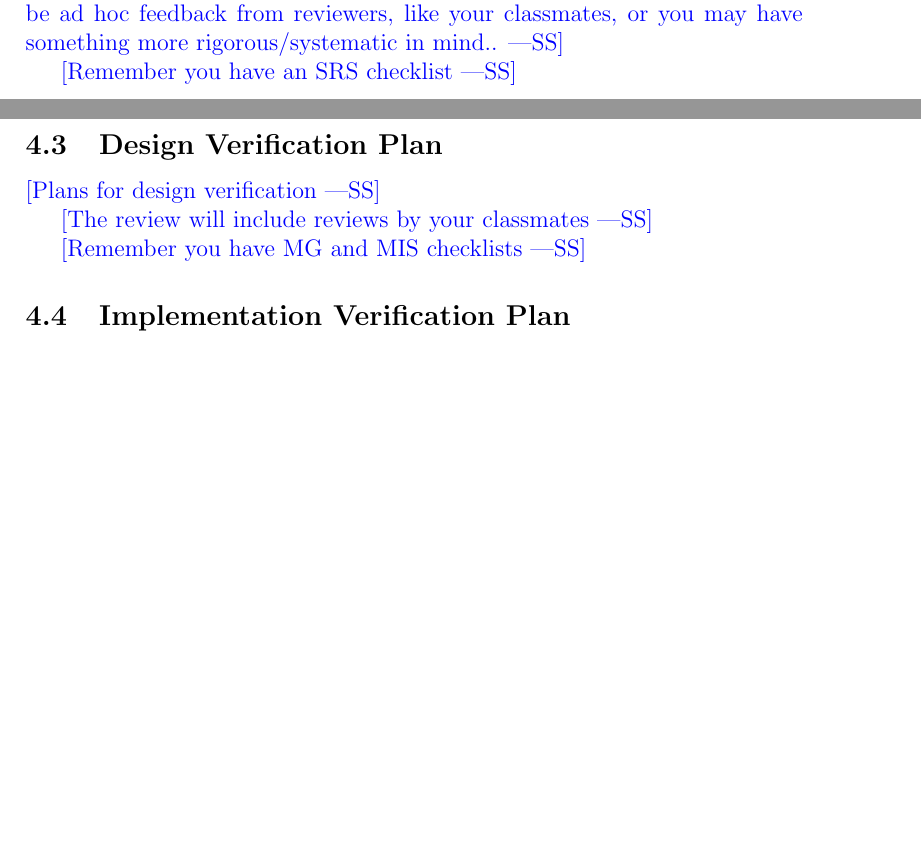
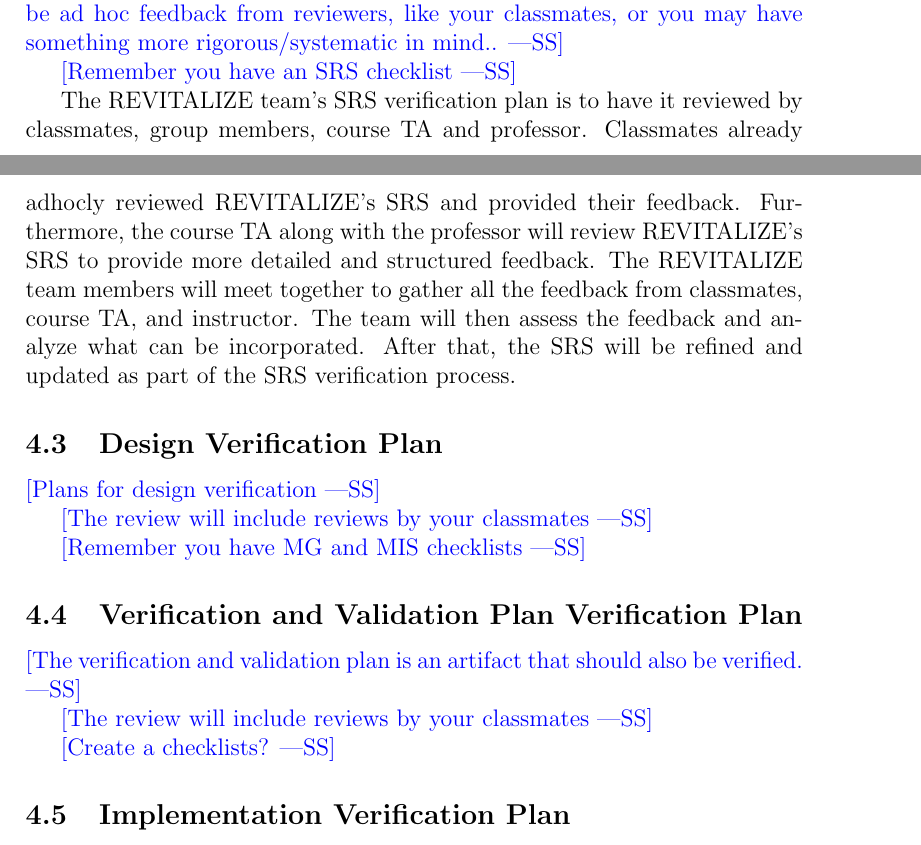
Before and after one commit to faiq-bokhari/REVITALIZE, a LaTeX document (docs/VnVPlan/VnVPlan.tex): two parts of pages 7 and 8 of 32, joined at a grey line, cut so that both start at the same text, the shorter picture padded with empty space. Compiled offline with pdfLaTeX.

Commit message:
Added 4.2 SRS Verification Plan

```diff
--- a/docs/VnVPlan/VnVPlan.tex
+++ b/docs/VnVPlan/VnVPlan.tex
@@ -144,6 +144,8 @@ REVITALIZE team members are aware that they might have to put on multiple hats o
 
 \wss{Remember you have an SRS checklist}
 
+The REVITALIZE team's SRS verification plan is to have it reviewed by classmates, group members, course TA and professor. Classmates already adhocly reviewed REVITALIZE's SRS and provided their feedback. Furthermore, the course TA along with the professor will review REVITALIZE's SRS to provide more detailed and structured feedback. The REVITALIZE team members will meet together to gather all the feedback from classmates, course TA, and instructor. The team will then assess the feedback and analyze what can be incorporated. After that, the SRS will be refined and updated as part of the SRS verification process.
+
 \subsection{Design Verification Plan}
 
 \wss{Plans for design verification}
@@ -151,6 +153,14 @@ REVITALIZE team members are aware that they might have to put on multiple hats o
 \wss{The review will include reviews by your classmates}
 
 \wss{Remember you have MG and MIS checklists}
+
+\subsection{Verification and Validation Plan Verification Plan}
+
+\wss{The verification and validation plan is an artifact that should also be verified.}
+
+\wss{The review will include reviews by your classmates}
+
+\wss{Create a checklists?}
 
 \subsection{Implementation Verification Plan}
 
```
Also changed, not shown: docs/VnVPlan/VnVPlan.pdf.
